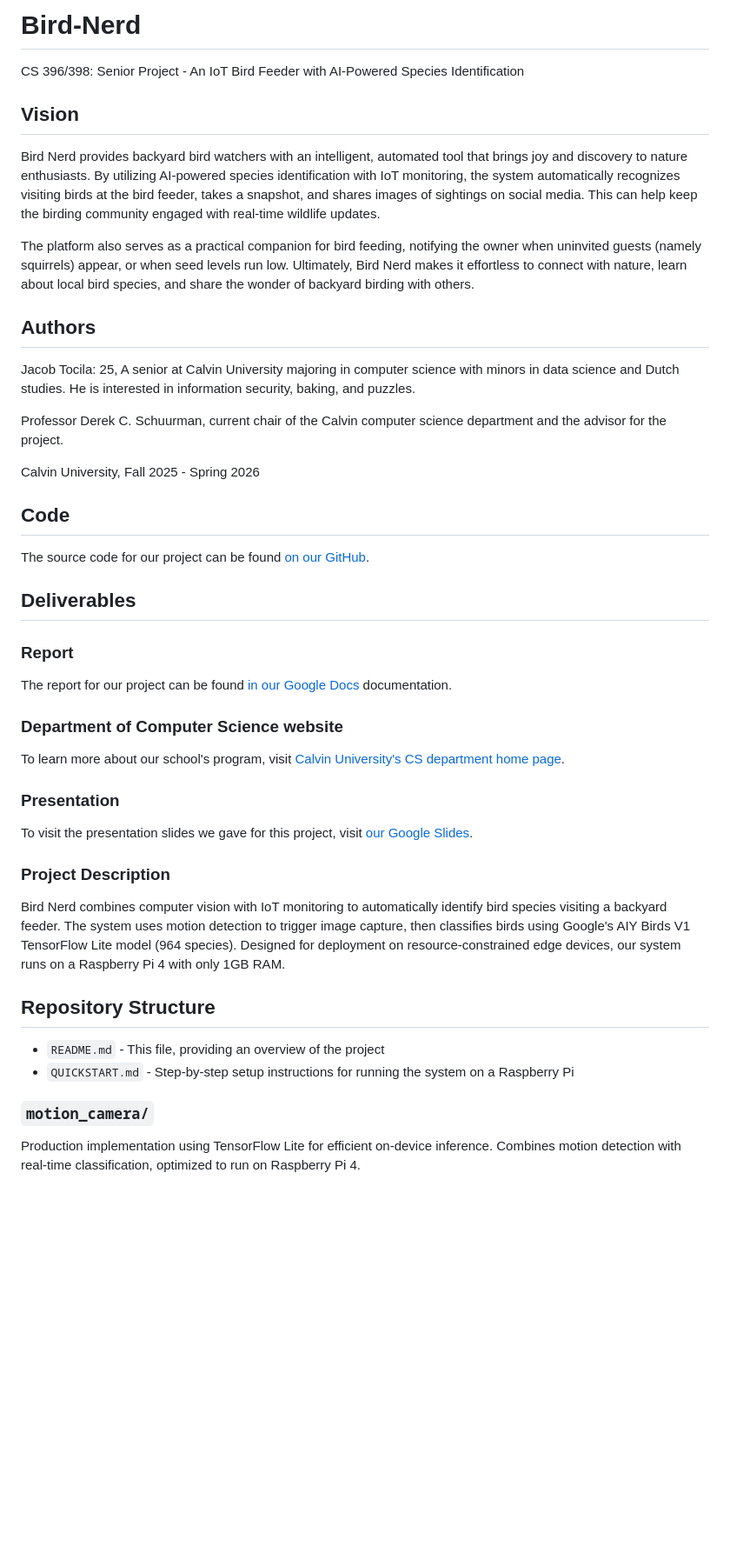
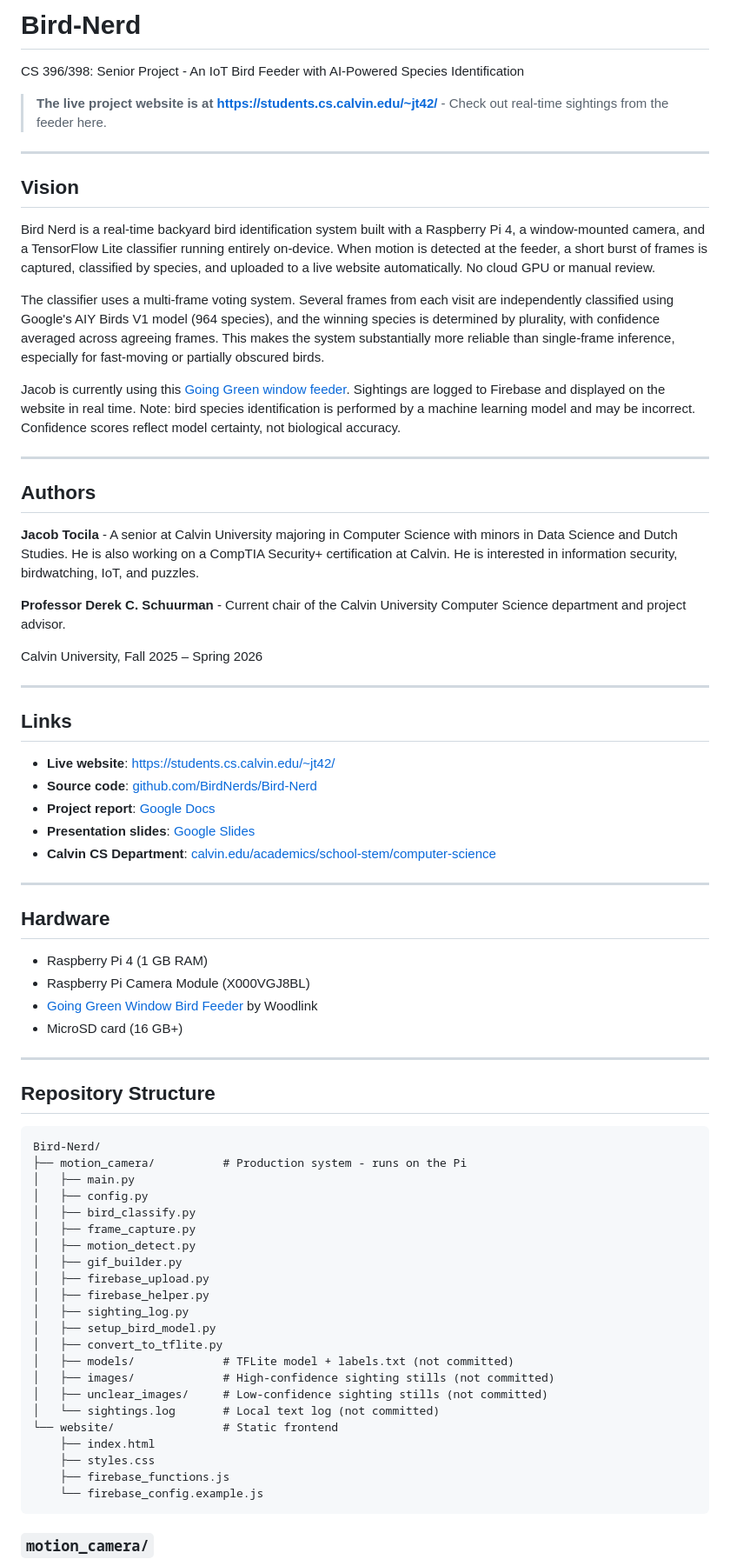
Before and after one commit to BirdNerds/Bird-Nerd, a Markdown page: README.md, the part around one of its changes. Shown at 87% size. Drawn GitHub-style; blank space fills up the shorter version.

Commit message:
Updated documentation

````diff
--- a/README.md
+++ b/README.md
@@ -1,42 +1,75 @@
 # Bird-Nerd
 CS 396/398: Senior Project - An IoT Bird Feeder with AI-Powered Species Identification
 
+> **The live project website is at [https://students.cs.calvin.edu/~jt42/](https://students.cs.calvin.edu/~jt42/)** - Check out real-time sightings from the feeder here.
+
+---
+
 ## Vision
-Bird Nerd provides backyard bird watchers with an intelligent, automated tool that brings joy and discovery to nature enthusiasts. By utilizing AI-powered species identification with IoT monitoring, the system automatically recognizes visiting birds at the bird feeder, takes a snapshot, and shares images of sightings on social media.
-This can help keep the birding community engaged with real-time wildlife updates.
 
-The platform also serves as a practical companion for bird feeding, notifying the owner when uninvited guests (namely squirrels) appear, or when seed levels run low. Ultimately, Bird Nerd makes it effortless to connect with nature, learn about local bird species, and share the wonder of backyard birding with others.
+Bird Nerd is a real-time backyard bird identification system built with a Raspberry Pi 4, a window-mounted camera, and a TensorFlow Lite classifier running entirely on-device. When motion is detected at the feeder, a short burst of frames is captured, classified by species, and uploaded to a live website automatically. No cloud GPU or manual review.
+
+The classifier uses a multi-frame voting system. Several frames from each visit are independently classified using Google's AIY Birds V1 model (964 species), and the winning species is determined by plurality, with confidence averaged across agreeing frames. This makes the system substantially more reliable than single-frame inference, especially for fast-moving or partially obscured birds.
+
+Jacob is currently using this [Going Green window feeder](https://happybirdwatcher.com/products/going-green-window-feeder). Sightings are logged to Firebase and displayed on the website in real time. Note: bird species identification is performed by a machine learning model and may be incorrect. Confidence scores reflect model certainty, not biological accuracy.
+
+---
 
 ## Authors
-Jacob Tocila: 25, A senior at Calvin University majoring in computer science with minors in data science and Dutch studies. He is interested in information security, baking, and puzzles.
 
-Professor Derek C. Schuurman, current chair of the Calvin computer science department and the advisor for the project.
+**Jacob Tocila** - A senior at Calvin University majoring in Computer Science with minors in Data Science and Dutch Studies. He is also working on a CompTIA Security+ certification at Calvin. He is interested in information security, birdwatching, IoT, and puzzles.
 
-Calvin University, Fall 2025 - Spring 2026
+**Professor Derek C. Schuurman** - Current chair of the Calvin University Computer Science department and project advisor.
 
-## Code
-The source code for our project can be found [on our GitHub](https://github.com/BirdNerds/Bird-Nerd).
+Calvin University, Fall 2025 – Spring 2026
 
-## Deliverables
+---
 
-### Report
-The report for our project can be found [in our Google Docs](https://docs.google.com/document/d/1ejYF54ZocJHBa88cmade4xO01HcAqiNkbfw3FI-FXoc/edit?tab=t.aa46uj7emtqj) documentation.
+## Links
 
-### Department of Computer Science website
-To learn more about our school's program, visit [Calvin University's CS department home page](https://calvin.edu/academics/school-stem/computer-science).
+- **Live website**: [https://students.cs.calvin.edu/~jt42/](https://students.cs.calvin.edu/~jt42/)
+- **Source code**: [github.com/BirdNerds/Bird-Nerd](https://github.com/BirdNerds/Bird-Nerd)
+- **Project report**: [Google Docs](https://docs.google.com/document/d/1ejYF54ZocJHBa88cmade4xO01HcAqiNkbfw3FI-FXoc/edit?tab=t.aa46uj7emtqj)
+- **Presentation slides**: [Google Slides](https://docs.google.com/presentation/d/1DoOasrh5okXjUorbduDV5vdW57nHWcixiS5i9uhj74Q/edit?usp=sharing)
+- **Calvin CS Department**: [calvin.edu/academics/school-stem/computer-science](https://calvin.edu/academics/school-stem/computer-science)
 
-### Presentation
-To visit the presentation slides we gave for this project, visit [our Google Slides](https://docs.google.com/presentation/d/1DoOasrh5okXjUorbduDV5vdW57nHWcixiS5i9uhj74Q/edit?usp=sharing).
+---
 
-### Project Description
+## Hardware
 
-Bird Nerd combines computer vision with IoT monitoring to automatically identify bird species visiting a backyard feeder. The system uses motion detection to trigger image capture, then classifies birds using Google's AIY Birds V1 TensorFlow Lite model (964 species). Designed for deployment on resource-constrained edge devices, our system runs on a Raspberry Pi 4 with only 1GB RAM.
+- Raspberry Pi 4 (1 GB RAM)
+- Raspberry Pi Camera Module (X000VGJ8BL)
+- [Going Green Window Bird Feeder](https://happybirdwatcher.com/products/going-green-window-feeder) by Woodlink
+- MicroSD card (16 GB+)
+
+---
 
 ## Repository Structure
 
-- `README.md` - This file, providing an overview of the project
-- `QUICKSTART.md` - Step-by-step setup instructions for running the system on a Raspberry Pi
+```
+Bird-Nerd/
+├── motion_camera/          # Production system - runs on the Pi
+│   ├── main.py
+│   ├── config.py
+│   ├── bird_classify.py
+│   ├── frame_capture.py
+│   ├── motion_detect.py
+│   ├── gif_builder.py
+│   ├── firebase_upload.py
+│   ├── firebase_helper.py
+│   ├── sighting_log.py
+│   ├── setup_bird_model.py
+│   ├── convert_to_tflite.py
+│   ├── models/             # TFLite model + labels.txt (not committed)
+│   ├── images/             # High-confidence sighting stills (not committed)
+│   ├── unclear_images/     # Low-confidence sighting stills (not committed)
+│   └── sightings.log       # Local text log (not committed)
+└── website/                # Static frontend
+    ├── index.html
+    ├── styles.css
+    ├── firebase_functions.js
+    └── firebase_config.example.js
+```
 
 ### `motion_camera/`
-Production implementation using TensorFlow Lite for efficient on-device inference. Combines motion detection with real-time classification, optimized to run on Raspberry Pi 4.
 
````
Also changed, not shown: other parts of README.md (+32 -48 lines), QUICKSTART.md (+103 -102 lines).
